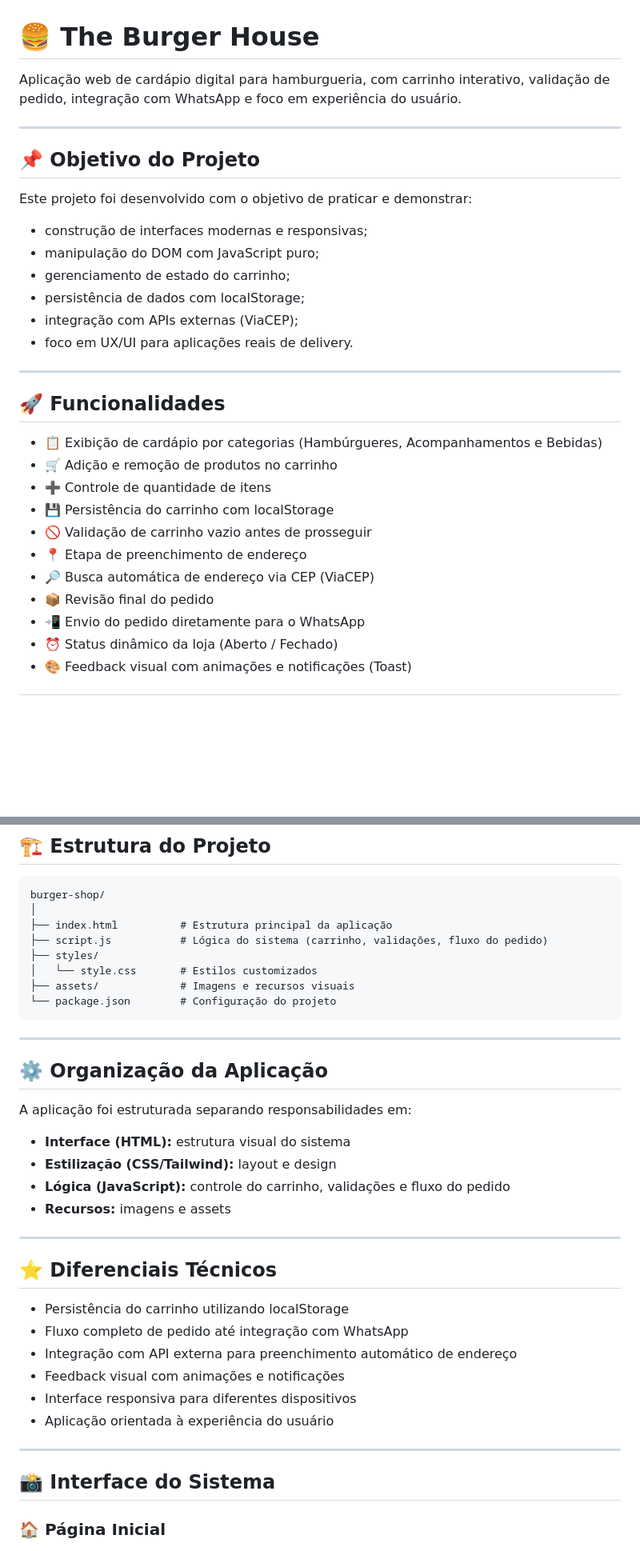
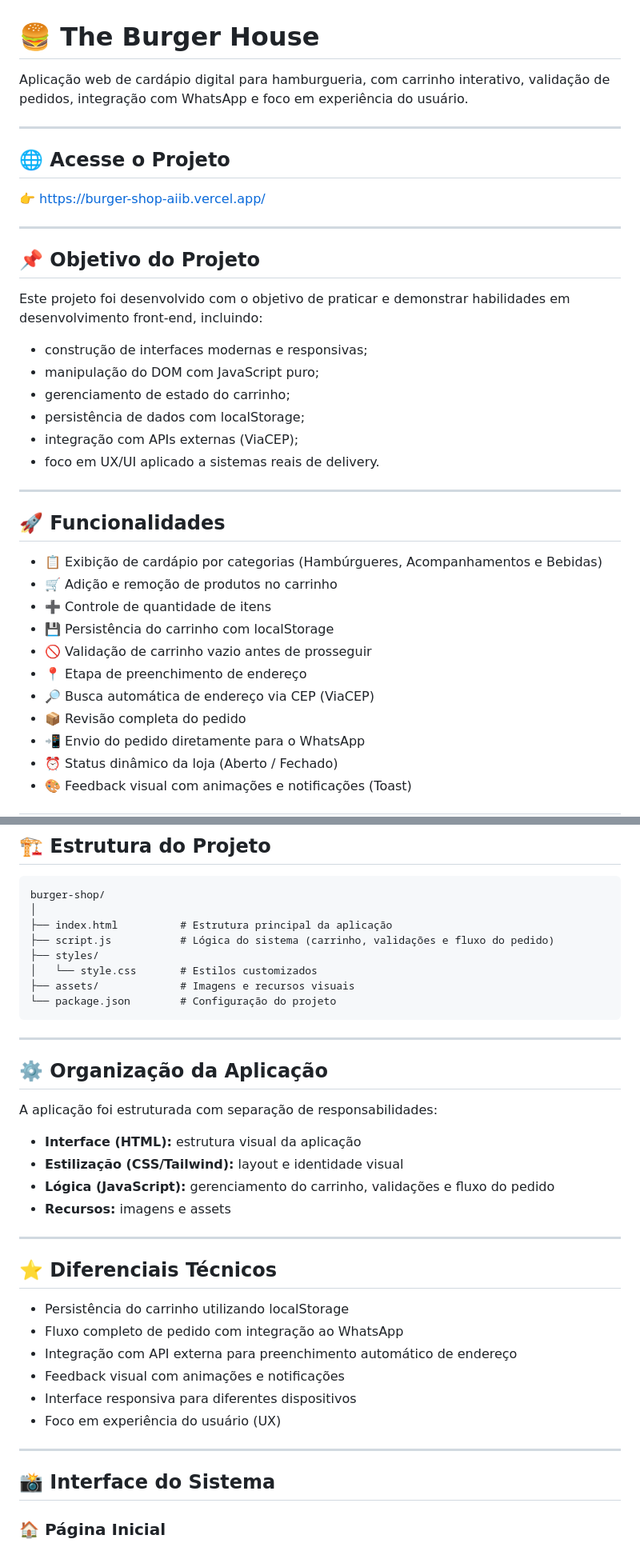
Before and after one commit to felipe-frc/burger-shop, a Markdown page: README.md, 2 parts joined by grey strips. Shown at 80% size. GitHub-like rendering; blank space fills up the shorter version.

Commit message:
docs: atualiza README com versão profissional e link do projeto

```diff
--- a/README.md
+++ b/README.md
@@ -1,19 +1,25 @@
 # 🍔 The Burger House
 
-Aplicação web de cardápio digital para hamburgueria, com carrinho interativo, validação de pedido, integração com WhatsApp e foco em experiência do usuário.
+Aplicação web de cardápio digital para hamburgueria, com carrinho interativo, validação de pedidos, integração com WhatsApp e foco em experiência do usuário.
+
+---
+
+## 🌐 Acesse o Projeto
+
+👉 https://burger-shop-aiib.vercel.app/
 
 ---
 
 ## 📌 Objetivo do Projeto
 
-Este projeto foi desenvolvido com o objetivo de praticar e demonstrar:
+Este projeto foi desenvolvido com o objetivo de praticar e demonstrar habilidades em desenvolvimento front-end, incluindo:
 
 * construção de interfaces modernas e responsivas;
 * manipulação do DOM com JavaScript puro;
 * gerenciamento de estado do carrinho;
 * persistência de dados com localStorage;
 * integração com APIs externas (ViaCEP);
-* foco em UX/UI para aplicações reais de delivery.
+* foco em UX/UI aplicado a sistemas reais de delivery.
 
 ---
 
@@ -26,7 +32,7 @@ Este projeto foi desenvolvido com o objetivo de praticar e demonstrar:
 * 🚫 Validação de carrinho vazio antes de prosseguir
 * 📍 Etapa de preenchimento de endereço
 * 🔎 Busca automática de endereço via CEP (ViaCEP)
-* 📦 Revisão final do pedido
+* 📦 Revisão completa do pedido
 * 📲 Envio do pedido diretamente para o WhatsApp
 * ⏰ Status dinâmico da loja (Aberto / Fechado)
 * 🎨 Feedback visual com animações e notificações (Toast)
@@ -52,7 +58,7 @@ Este projeto foi desenvolvido com o objetivo de praticar e demonstrar:
 burger-shop/
 │
 ├── index.html          # Estrutura principal da aplicação
-├── script.js           # Lógica do sistema (carrinho, validações, fluxo do pedido)
+├── script.js           # Lógica do sistema (carrinho, validações e fluxo do pedido)
 ├── styles/
 │   └── style.css       # Estilos customizados
 ├── assets/             # Imagens e recursos visuais
@@ -63,11 +69,11 @@ burger-shop/
 
 ## ⚙️ Organização da Aplicação
 
-A aplicação foi estruturada separando responsabilidades em:
+A aplicação foi estruturada com separação de responsabilidades:
 
-* **Interface (HTML):** estrutura visual do sistema
-* **Estilização (CSS/Tailwind):** layout e design
-* **Lógica (JavaScript):** controle do carrinho, validações e fluxo do pedido
+* **Interface (HTML):** estrutura visual da aplicação
+* **Estilização (CSS/Tailwind):** layout e identidade visual
+* **Lógica (JavaScript):** gerenciamento do carrinho, validações e fluxo do pedido
 * **Recursos:** imagens e assets
 
 ---
@@ -75,17 +81,18 @@ A aplicação foi estruturada separando responsabilidades em:
 ## ⭐ Diferenciais Técnicos
 
 * Persistência do carrinho utilizando localStorage
-* Fluxo completo de pedido até integração com WhatsApp
+* Fluxo completo de pedido com integração ao WhatsApp
 * Integração com API externa para preenchimento automático de endereço
 * Feedback visual com animações e notificações
 * Interface responsiva para diferentes dispositivos
-* Aplicação orientada à experiência do usuário
+* Foco em experiência do usuário (UX)
 
 ---
 
 ## 📸 Interface do Sistema
 
 ### 🏠 Página Inicial
+
 <p align="center">
   <img src="docs/images/home.png" width="800">
 </p>
```
Also changed, not shown: other parts of README.md (+7 -4 lines).
